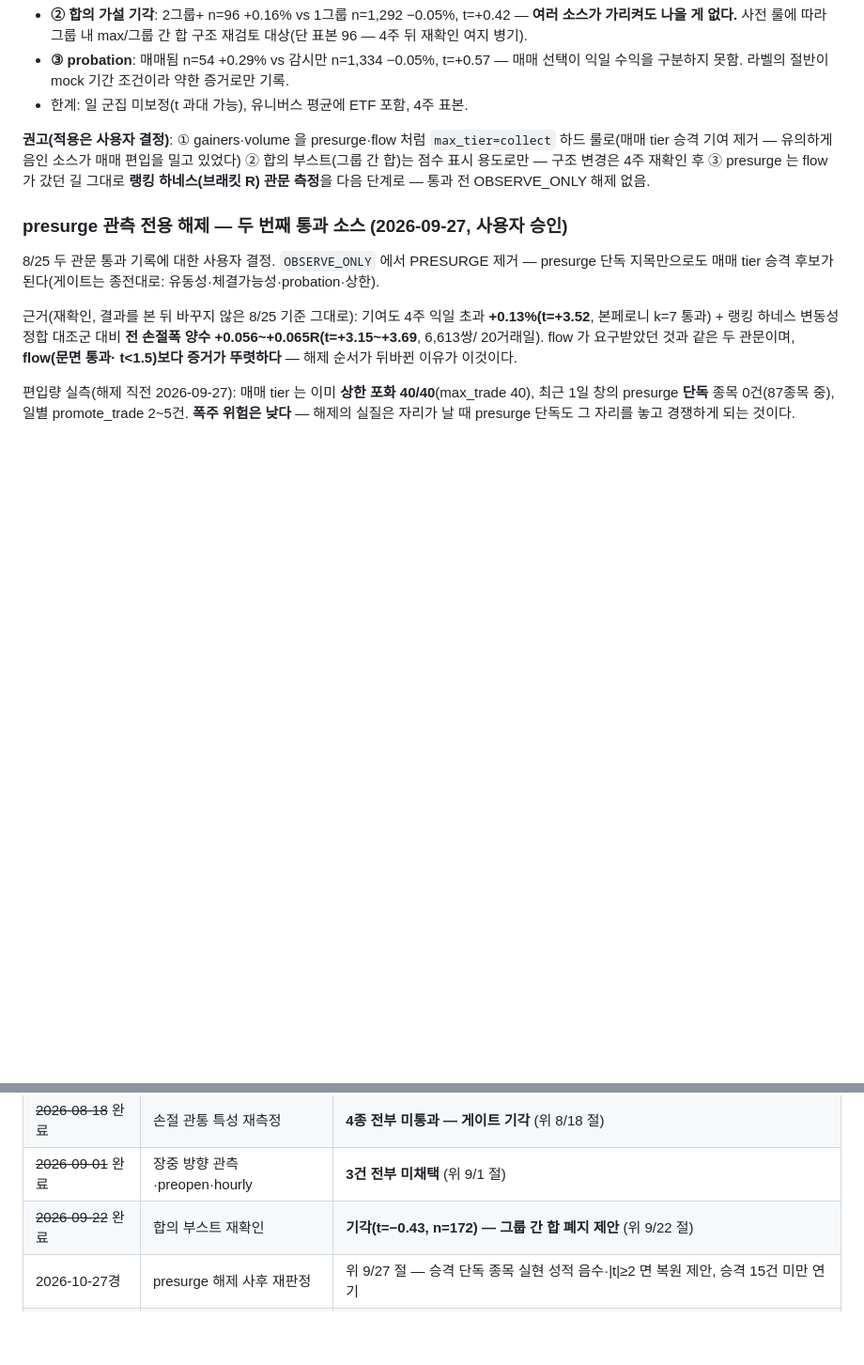
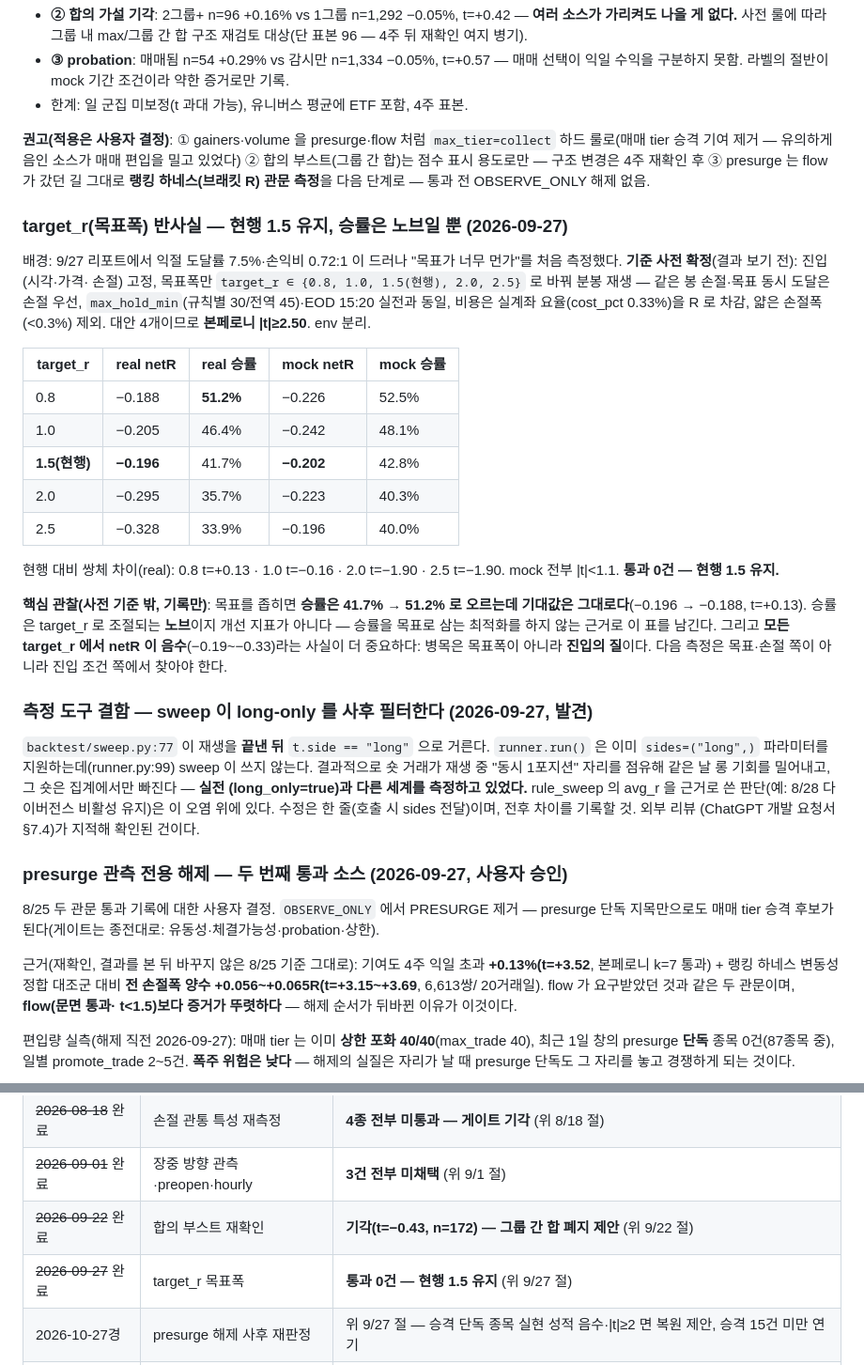
Before and after one commit to teenfo/hosub-mcp, a Markdown page: docs/trading/measurement.md, 2 parts joined by grey strips. Shown at 94% size. GitHub-like rendering; blank space fills up the shorter version.

Commit message:
docs(measurement): target_r 반사실 판정 — 현행 1.5 유지 + sweep long-only 결함 발견
target_r {0.8,1.0,1.5,2.0,2.5} 반사실(진입 고정·목표폭만 교체, 손절 우선·
max_hold·EOD·비용 실전 동일, 본페로니 |t|>=2.50): 통과 0건, 현행 유지.
핵심 관찰 — 목표를 좁히면 승률 41.7%→51.2% 로 오르지만 기대값 불변
(t=+0.13). 승률은 target_r 로 조절되는 노브이지 개선 지표가 아니다.
모든 target_r 에서 netR 음수 → 병목은 목표폭이 아니라 진입의 질.

sweep.py:77 이 재생 후 long 필터 — runner 는 sides 파라미터를 지원하는데
쓰지 않아 숏이 자리를 점유했다. 실전(long_only)과 다른 세계를 측정 중.
외부 리뷰 지적으로 확인, 수정은 별건.

Co-Authored-By: Claude Opus 5 <noreply@anthropic.com>
Claude-Session: https://claude.ai/code/session_01Eod74mhE4T5sPUV8xA9pfc

```diff
--- a/docs/trading/measurement.md
+++ b/docs/trading/measurement.md
@@ -305,6 +305,45 @@ dedupe 후 +0.16%. **중복 제거 없이 이 원장을 집계하면 안 된다.
 그대로 **랭킹 하네스(브래킷 R) 관문 측정**을 다음 단계로 — 통과 전
 OBSERVE_ONLY 해제 없음.
 
+### target_r(목표폭) 반사실 — 현행 1.5 유지, 승률은 노브일 뿐 (2026-09-27)
+
+배경: 9/27 리포트에서 익절 도달률 7.5%·손익비 0.72:1 이 드러나 "목표가 너무
+먼가"를 처음 측정했다. **기준 사전 확정**(결과 보기 전): 진입(시각·가격·
+손절) 고정, 목표폭만 `target_r ∈ {0.8, 1.0, 1.5(현행), 2.0, 2.5}` 로 바꿔
+분봉 재생 — 같은 봉 손절·목표 동시 도달은 손절 우선, `max_hold_min`(규칙별
+30/전역 45)·EOD 15:20 실전과 동일, 비용은 실계좌 요율(cost_pct 0.33%)을 R 로
+차감, 얇은 손절폭(<0.3%) 제외. 대안 4개이므로 **본페로니 |t|≥2.50**. env 분리.
+
+| target_r | real netR | real 승률 | mock netR | mock 승률 |
+|---|---|---|---|---|
+| 0.8 | −0.188 | **51.2%** | −0.226 | 52.5% |
+| 1.0 | −0.205 | 46.4% | −0.242 | 48.1% |
+| **1.5(현행)** | **−0.196** | 41.7% | **−0.202** | 42.8% |
+| 2.0 | −0.295 | 35.7% | −0.223 | 40.3% |
+| 2.5 | −0.328 | 33.9% | −0.196 | 40.0% |
+
+현행 대비 쌍체 차이(real): 0.8 t=+0.13 · 1.0 t=−0.16 · 2.0 t=−1.90 ·
+2.5 t=−1.90. mock 전부 |t|<1.1. **통과 0건 — 현행 1.5 유지.**
+
+**핵심 관찰(사전 기준 밖, 기록만)**: 목표를 좁히면 **승률은 41.7% → 51.2%
+로 오르는데 기대값은 그대로다**(−0.196 → −0.188, t=+0.13). 승률은
+target_r 로 조절되는 **노브**이지 개선 지표가 아니다 — 승률을 목표로 삼는
+최적화를 하지 않는 근거로 이 표를 남긴다. 그리고 **모든 target_r 에서
+netR 이 음수**(−0.19~−0.33)라는 사실이 더 중요하다: 병목은 목표폭이 아니라
+**진입의 질**이다. 다음 측정은 목표·손절 쪽이 아니라 진입 조건 쪽에서
+찾아야 한다.
+
+### 측정 도구 결함 — sweep 이 long-only 를 사후 필터한다 (2026-09-27, 발견)
+
+`backtest/sweep.py:77` 이 재생을 **끝낸 뒤** `t.side == "long"` 으로 거른다.
+`runner.run()` 은 이미 `sides=("long",)` 파라미터를 지원하는데(runner.py:99)
+sweep 이 쓰지 않는다. 결과적으로 숏 거래가 재생 중 "동시 1포지션" 자리를
+점유해 같은 날 롱 기회를 밀어내고, 그 숏은 집계에서만 빠진다 — **실전
+(long_only=true)과 다른 세계를 측정하고 있었다.** rule_sweep 의 avg_r 을
+근거로 쓴 판단(예: 8/28 다이버전스 비활성 유지)은 이 오염 위에 있다.
+수정은 한 줄(호출 시 sides 전달)이며, 전후 차이를 기록할 것. 외부 리뷰
+(ChatGPT 개발 요청서 §7.4)가 지적해 확인된 건이다.
+
 ### presurge 관측 전용 해제 — 두 번째 통과 소스 (2026-09-27, 사용자 승인)
 
 8/25 두 관문 통과 기록에 대한 사용자 결정. `OBSERVE_ONLY` 에서 PRESURGE
@@ -501,6 +540,7 @@ top_n 5 그대로, 근거 승격 없음). random 팔의 +0.27%는 유의 미달
 | ~~2026-08-18~~ 완료 | 손절 관통 특성 재측정 | **4종 전부 미통과 — 게이트 기각** (위 8/18 절) |
 | ~~2026-09-01~~ 완료 | 장중 방향 관측·preopen·hourly | **3건 전부 미채택** (위 9/1 절) |
 | ~~2026-09-22~~ 완료 | 합의 부스트 재확인 | **기각(t=−0.43, n=172) — 그룹 간 합 폐지 제안** (위 9/22 절) |
+| ~~2026-09-27~~ 완료 | target_r 목표폭 | **통과 0건 — 현행 1.5 유지** (위 9/27 절) |
 | 2026-10-27경 | presurge 해제 사후 재판정 | 위 9/27 절 — 승격 단독 종목 실현 성적 음수·\|t\|≥2 면 복원 제안, 승격 15건 미만 연기 |
 | 조건부(표본 도달 시) | 국면 입력 불일치일 | 위 '사전 등록' 절 — 불일치·일치 각 ≥15일, t≥2, 공변량=개장 되돌림 깊이 |
 | 조건부 | screen 팔 부활 | 변동성 정합 대조군 대비 유의한 우위 |
```
